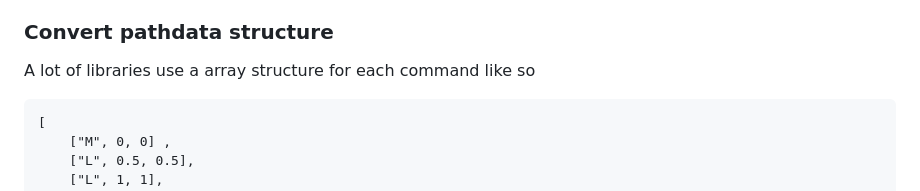
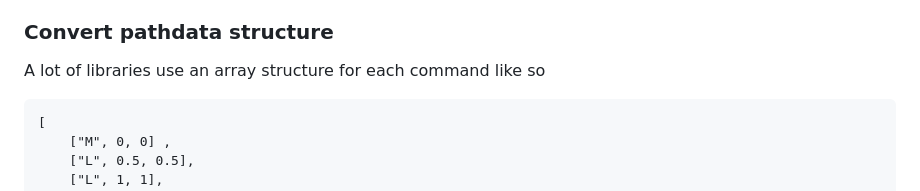
Before and after one commit to herrstrietzel/svg-parse-path-normalized, a Markdown page: README.md, the part around the change. Drawn GitHub-style.

````diff
--- a/README.md
+++ b/README.md
@@ -197,7 +197,7 @@ Currently, the  W3C draft for the SVGPathData interface is not supported by any
 **This polyfill is a "battle-proof" parser!** Since the W3C draft doesn't  include fine-grained control over the normalisation/conversion process you can use the `pathDataConvert.js` script as an addon/plugin  alongside with the aforementioned polyfill script.
 
 ### Convert pathdata structure
-A lot of libraries use a array structure for each command like so
+A lot of libraries use an array structure for each command like so
 
 ```
 [
````
